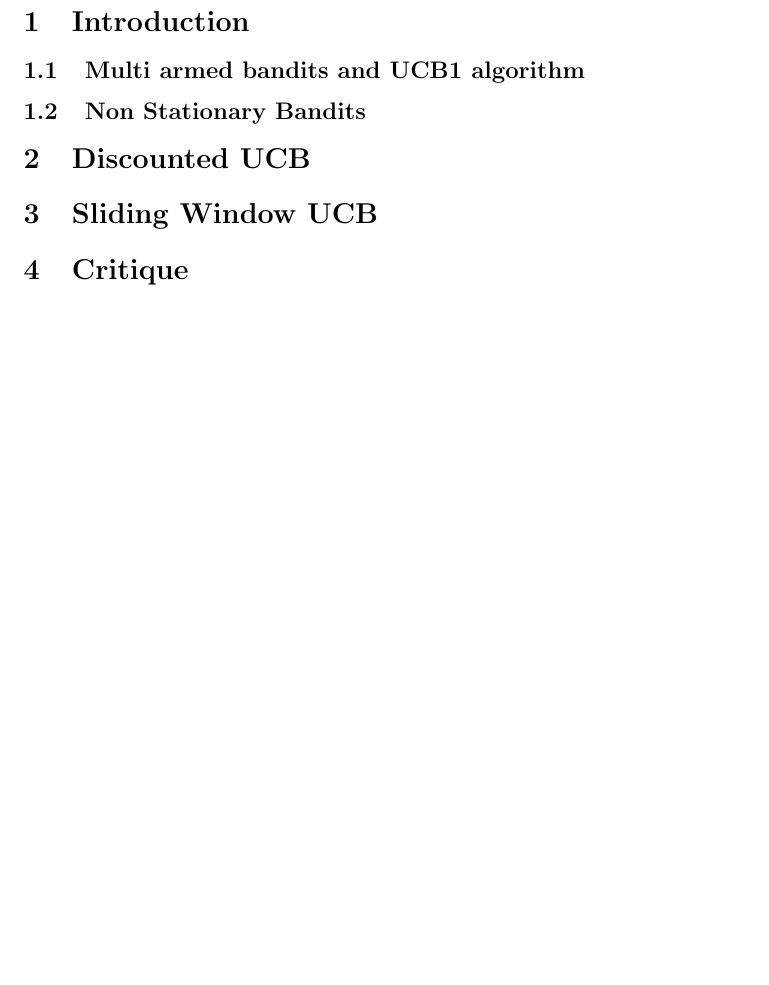
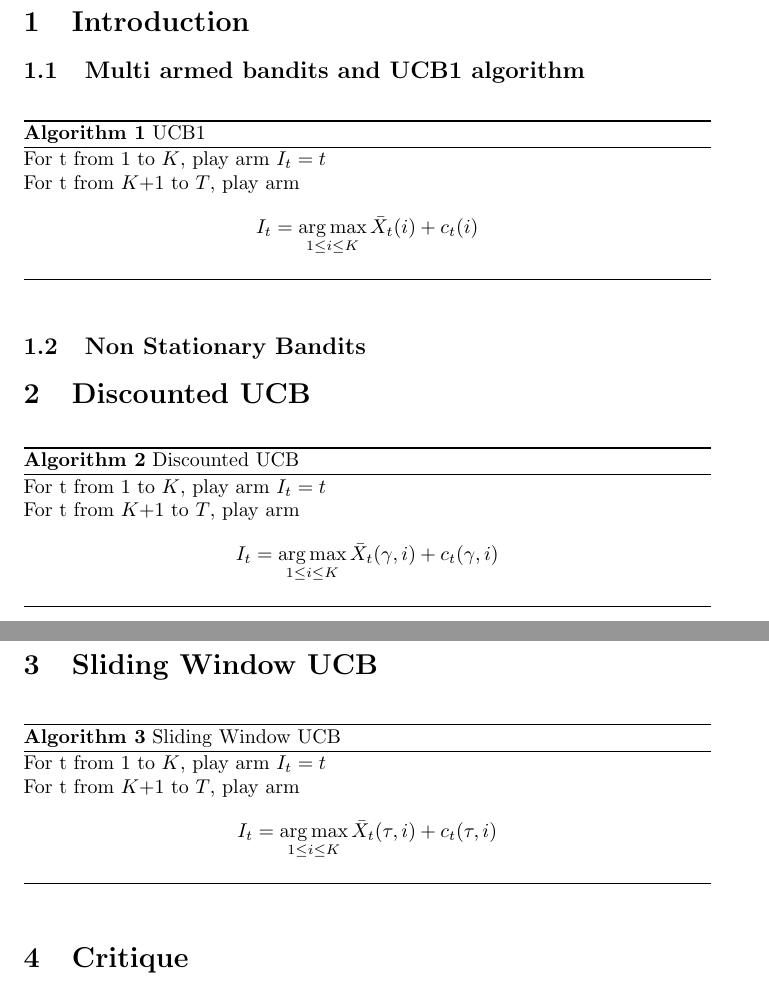
Before and after one commit to MaxenceGiraud/ucb-nonstationary, a LaTeX document (report/main.tex): part of the page before the commit and two parts of pages 1 and 2 of 2 after it, the two joined at a grey line, cut so that both start at the same text, the shorter picture padded with empty space. Compiled offline with pdfLaTeX.

Commit message:
[Report] Add algorithms for UCB,discound and sliding window

```diff
--- a/report/main.tex
+++ b/report/main.tex
@@ -6,9 +6,13 @@
 
 \usepackage{graphicx}
 \usepackage{amsthm}
+\usepackage{amsmath}
 \usepackage{algorithm}
 \usepackage{hyperref}
+\usepackage{algorithm}
+\usepackage[noend]{algpseudocode}
 
+\DeclareMathOperator*{\argmax}{arg\,max}
 
 \title{On Upper-Confidence Bound Policies for Non-Stationary Bandit Problems}
 \author{Maxence Giraud, Mathis Demay}
@@ -25,11 +29,35 @@
 
 \subsection{Multi armed bandits and UCB1 algorithm}
 
+\begin{algorithm}
+    \caption{UCB1}
+    For t from 1 to $K$, play arm $I_t = t$ \\
+    For t from $K$+1 to $T$, play arm
+    $$ I_t = \argmax_{1\leq i \leq K} \bar X_t(i) + c_t(i)$$
+
+\end{algorithm}
+
 \subsection{Non Stationary Bandits}
 
 \section{Discounted UCB}
 
+\begin{algorithm}
+    \caption{Discounted UCB}
+    For t from 1 to $K$, play arm $I_t = t$ \\
+    For t from $K$+1 to $T$, play arm
+    $$ I_t = \argmax_{1\leq i \leq K} \bar X_t(\gamma,i) + c_t(\gamma,i)$$
+
+\end{algorithm}
+
 \section{Sliding Window UCB}
+
+\begin{algorithm}
+    \caption{Sliding Window UCB}
+    For t from 1 to $K$, play arm $I_t = t$ \\
+    For t from $K$+1 to $T$, play arm
+    $$ I_t = \argmax_{1\leq i \leq K} \bar X_t(\tau,i) + c_t(\tau,i)$$
+
+\end{algorithm}
 
 \section{Critique}
 
```
